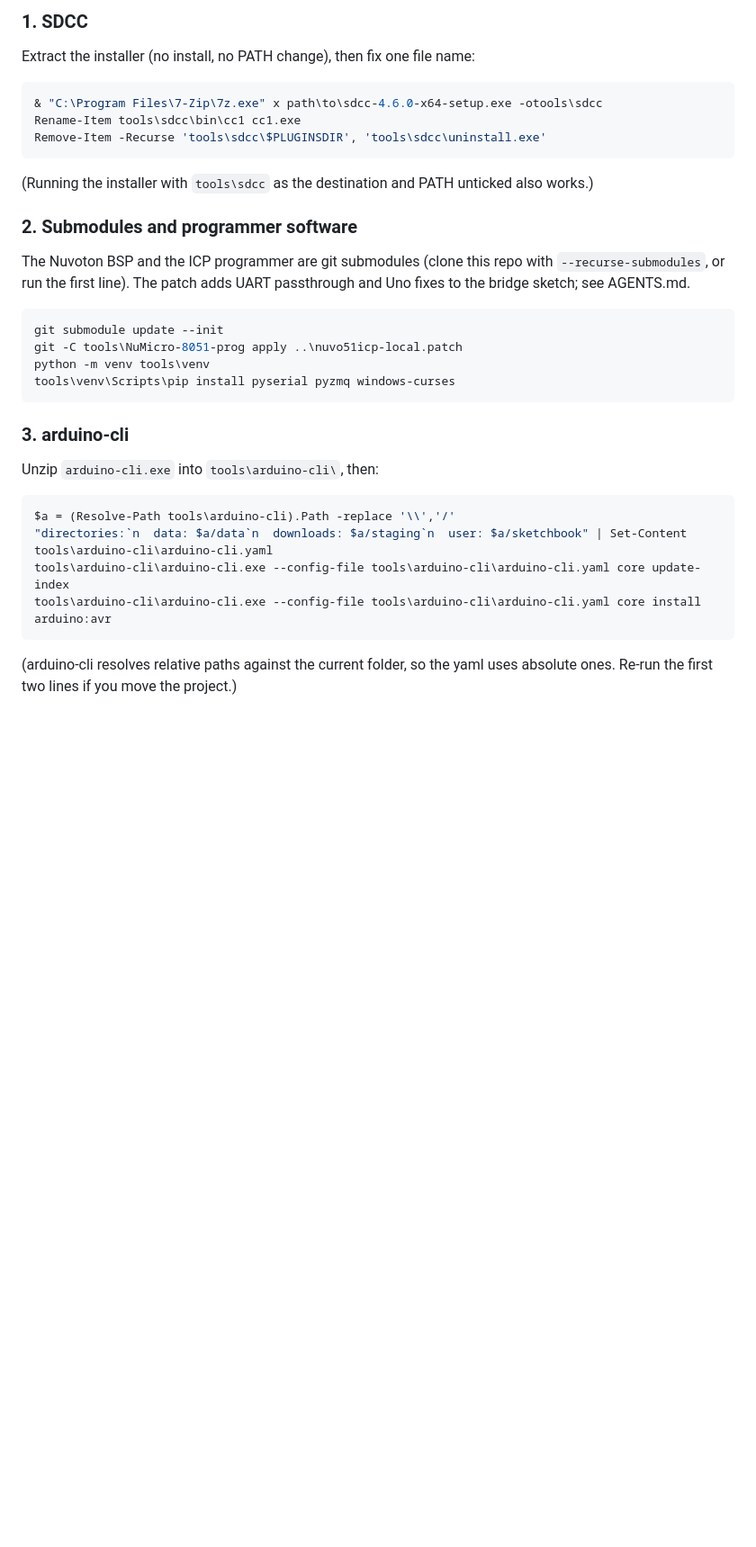
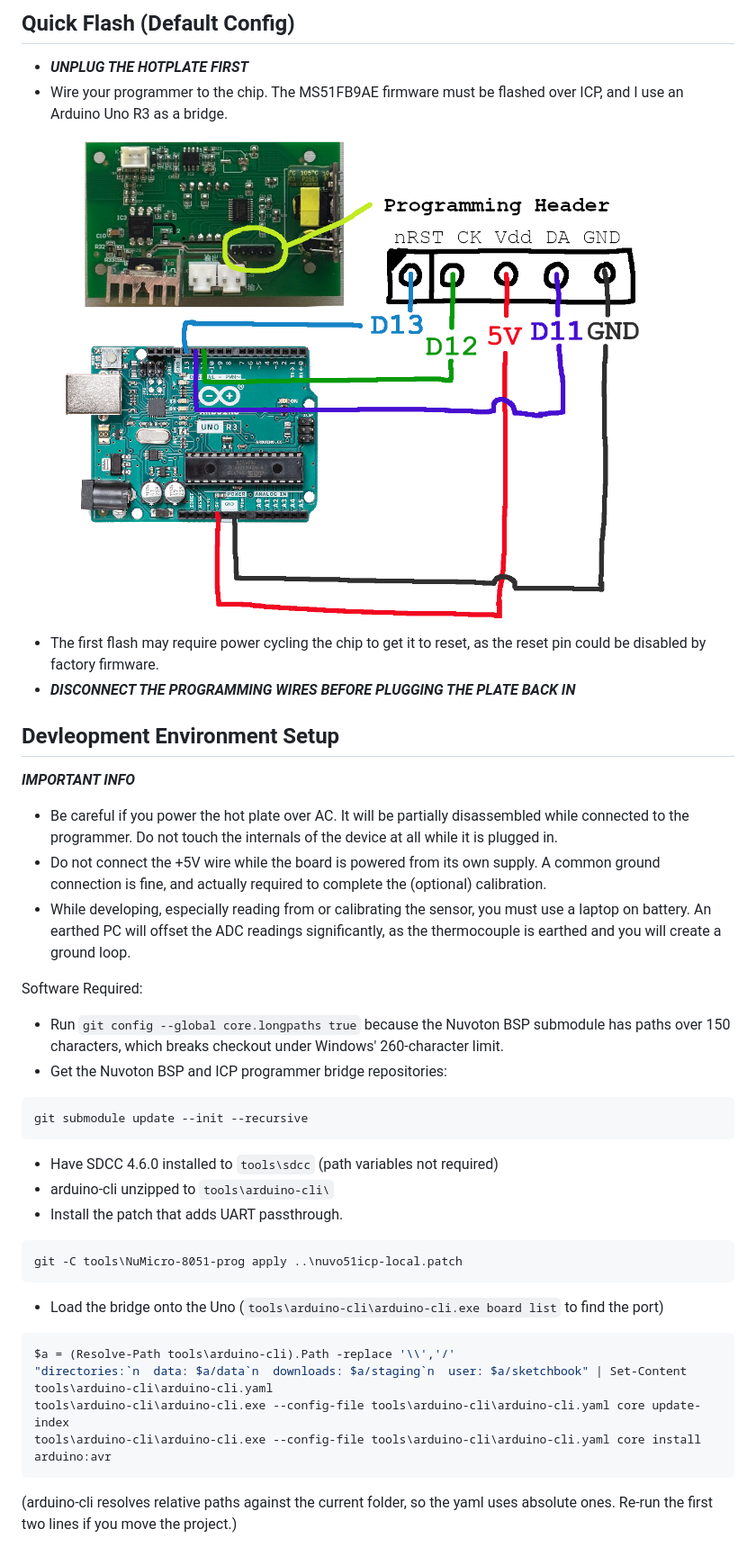
Before and after one commit to bpbwaite/mcct-reflow, a Markdown page: README.md, the part around one of its changes. Shown at 90% size. Drawn GitHub-style; pictures changed too: images/header_pinout.png (added); blank space fills up the shorter version.

````diff
--- a/README.md
+++ b/README.md
@@ -44,33 +28,37 @@ All commands run from the repo root in PowerShell, except in step 6.
 
-### 1. SDCC
-Extract the installer (no install, no PATH change), then fix one file name:
-```powershell
-& "C:\Program Files\7-Zip\7z.exe" x path\to\sdcc-4.6.0-x64-setup.exe -otools\sdcc
-Rename-Item tools\sdcc\bin\cc1 cc1.exe
-Remove-Item -Recurse 'tools\sdcc\$PLUGINSDIR', 'tools\sdcc\uninstall.exe'
+## Quick Flash (Default Config)
+
+- ***UNPLUG THE HOTPLATE FIRST***
+- Wire your programmer to the chip. The MS51FB9AE firmware must be flashed over ICP, and I use an Arduino Uno R3 as a bridge.
+![](/images/header_pinout.png)
+- The first flash may require power cycling the chip to get it to reset, as the reset pin could be disabled by factory firmware.
+- ***DISCONNECT THE PROGRAMMING WIRES BEFORE PLUGGING THE PLATE BACK IN***
+
+## Devleopment Environment Setup
+
+***IMPORTANT INFO***
+- Be careful if you power the hot plate over AC. It will be partially disassembled while connected to the programmer. Do not touch the internals of the device at all while it is plugged in.
+- Do not connect the +5V wire while the board is powered from its own supply. A common ground connection is fine, and actually required to complete the (optional) calibration.
+- While developing, especially reading from or calibrating the sensor, you must use a laptop on battery. An earthed PC will offset the ADC readings significantly, as the thermocouple is earthed and you will create a ground loop.
+
+Software Required:
+- Run `git config --global core.longpaths true` because the Nuvoton BSP submodule has paths over 150 characters, which breaks checkout under Windows' 260-character limit.
+- Get the Nuvoton BSP and ICP programmer bridge repositories:
 ```
-(Running the installer with `tools\sdcc` as the destination and PATH unticked
-also works.)
-
-### 2. Submodules and programmer software
-The Nuvoton BSP and the ICP programmer are git submodules (clone this repo with
-`--recurse-submodules`, or run the first line). The patch adds UART
-passthrough and Uno fixes to the bridge sketch; see AGENTS.md.
-```powershell
-git submodule update --init
+git submodule update --init --recursive
+```
+- Have SDCC 4.6.0 installed to `tools\sdcc` (path variables not required)
+- arduino-cli unzipped to `tools\arduino-cli\`
+- Install the patch that adds UART passthrough.
+```
 git -C tools\NuMicro-8051-prog apply ..\nuvo51icp-local.patch
-python -m venv tools\venv
-tools\venv\Scripts\pip install pyserial pyzmq windows-curses
 ```
-
-### 3. arduino-cli
-Unzip `arduino-cli.exe` into `tools\arduino-cli\`, then:
+- Load the bridge onto the Uno (`tools\arduino-cli\arduino-cli.exe board list` to find the port)
 ```powershell
 $a = (Resolve-Path tools\arduino-cli).Path -replace '\\','/'
 "directories:`n  data: $a/data`n  downloads: $a/staging`n  user: $a/sketchbook" | Set-Content tools\arduino-cli\arduino-cli.yaml
 tools\arduino-cli\arduino-cli.exe --config-file tools\arduino-cli\arduino-cli.yaml core update-index
 tools\arduino-cli\arduino-cli.exe --config-file tools\arduino-cli\arduino-cli.yaml core install arduino:avr
 ```
-(arduino-cli resolves relative paths against the current folder, so the yaml
-uses absolute ones. Re-run the first two lines if you move the project.)
+(arduino-cli resolves relative paths against the current folder, so the yaml uses absolute ones. Re-run the first two lines if you move the project.)
 
````
Also changed, not shown: other parts of README.md (+45 -99 lines), images/product.png (added).
